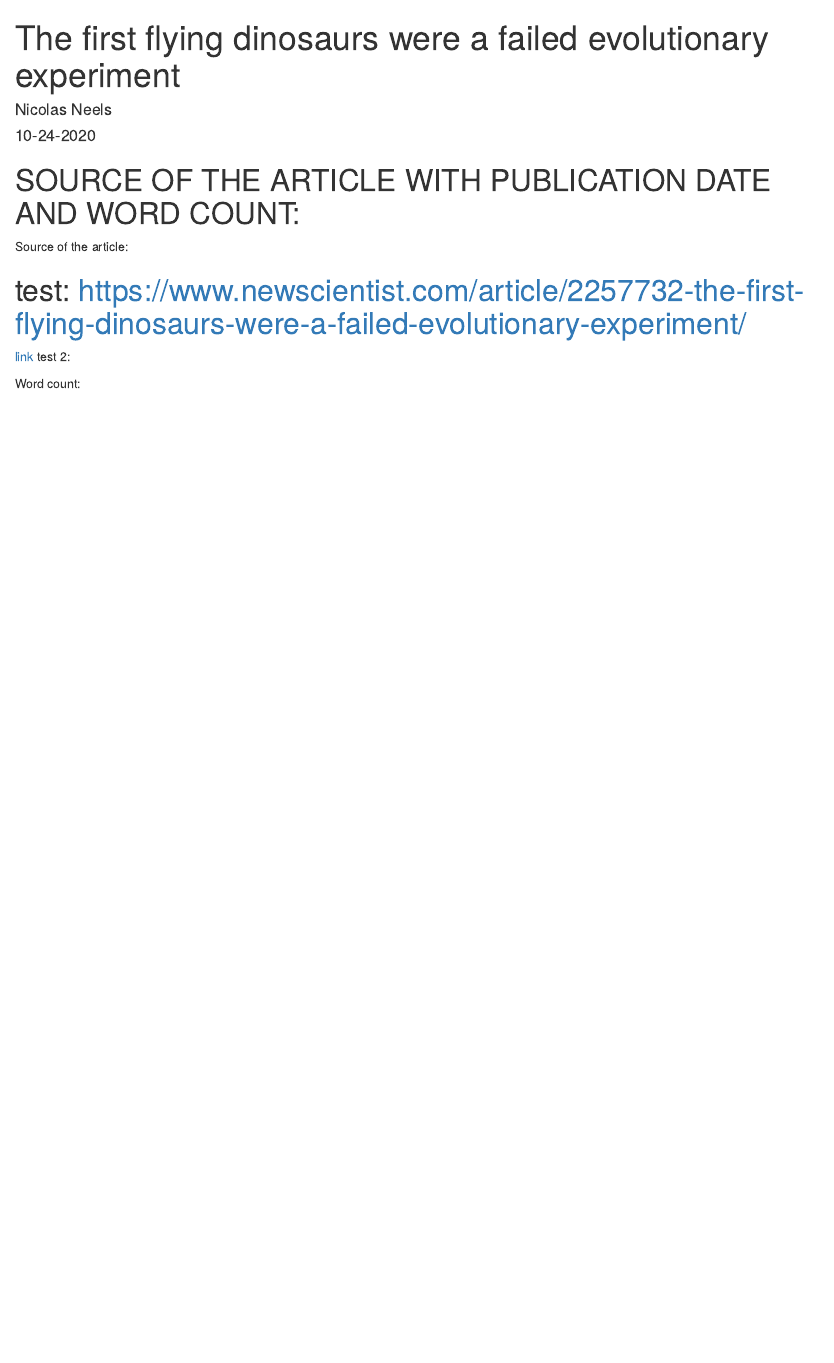
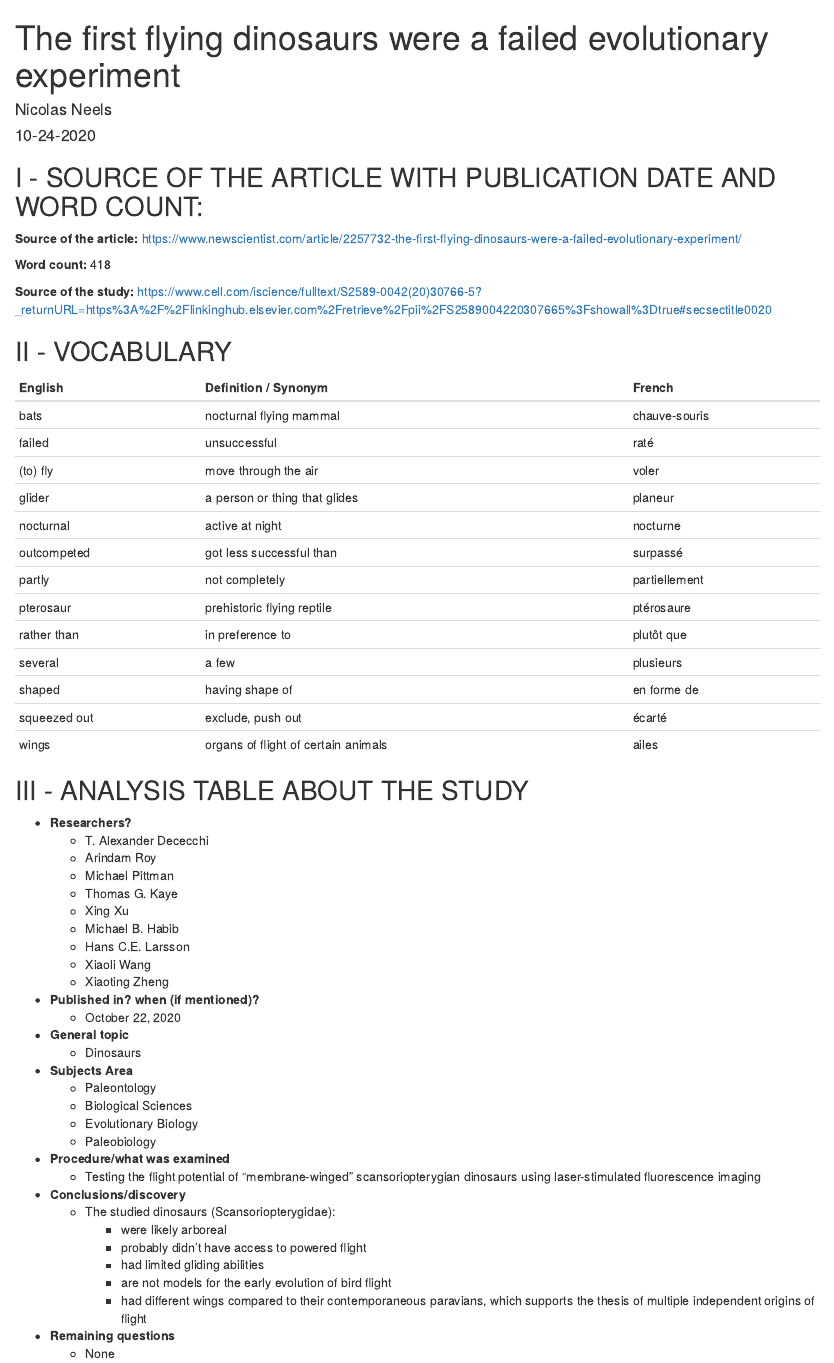
Before and after one commit to NicolasNeels/Nicolas-Nicolas_blog, an R Markdown document (_posts/2020-10-24-the-first-flying-dinosaurs-were-a-failed-evolutionary-experiment/the-first-flying-dinosaurs-were-a-failed-evolutionary-experiment.Rmd): the page in a window 1100 px wide, from its top. Rendered offline with R 4.5, knitr and Pandoc, with nearby package versions; drawn as R Markdown's standard HTML page in place of the format the file asks for.

Commit message:
1.3.2 Fin article 1?

````diff
--- a/_posts/2020-10-24-the-first-flying-dinosaurs-were-a-failed-evolutionary-experiment/the-first-flying-dinosaurs-were-a-failed-evolutionary-experiment.Rmd
+++ b/_posts/2020-10-24-the-first-flying-dinosaurs-were-a-failed-evolutionary-experiment/the-first-flying-dinosaurs-were-a-failed-evolutionary-experiment.Rmd
@@ -15,11 +15,69 @@ output:
 knitr::opts_chunk$set(echo = FALSE)
 ```
 
-# SOURCE OF THE ARTICLE WITH PUBLICATION DATE AND WORD COUNT:
-Source of the article:
+## I - SOURCE OF THE ARTICLE WITH PUBLICATION DATE AND WORD COUNT:
+__Source of the article:__ <https://www.newscientist.com/article/2257732-the-first-flying-dinosaurs-were-a-failed-evolutionary-experiment/>
 
-# test: <https://www.newscientist.com/article/2257732-the-first-flying-dinosaurs-were-a-failed-evolutionary-experiment/>
-[link](www.wikipedia.com)
-test 2:
+__Word count:__ 418
 
-Word count:
+
+__Source of the study:__ <https://www.cell.com/iscience/fulltext/S2589-0042(20)30766-5?_returnURL=https%3A%2F%2Flinkinghub.elsevier.com%2Fretrieve%2Fpii%2FS2589004220307665%3Fshowall%3Dtrue#secsectitle0020>
+
+
+## II - VOCABULARY
+
+| English      | Definition / Synonym                | French        |
+|--------------|-------------------------------------|---------------|
+| bats         | nocturnal flying mammal             | chauve-souris |
+| failed       | unsuccessful                        | raté          |
+| (to) fly     | move through the air                | voler         |
+| glider       | a person or thing that glides       | planeur       |
+| nocturnal    | active at night                     | nocturne      |
+| outcompeted  | got less successful than            | surpassé      |
+| partly       | not completely                      | partiellement |
+| pterosaur    | prehistoric flying reptile          | ptérosaure    |
+| rather than  | in preference to                    | plutôt que    |
+| several      | a few                               | plusieurs     |
+| shaped       | having shape of                     | en forme de   |
+| squeezed out | exclude, push out                   | écarté        |
+| wings        | organs of flight of certain animals | ailes         |
+
+## III - ANALYSIS TABLE ABOUT THE STUDY
+
+* **Researchers?**
+    + T. Alexander Dececchi
+    + Arindam Roy
+    + Michael Pittman
+    + Thomas G. Kaye
+    + Xing Xu
+    + Michael B. Habib
+    + Hans C.E. Larsson
+    + Xiaoli Wang
+    + Xiaoting Zheng
+
+* **Published in? when (if mentioned)?**
+    + October 22, 2020
+
+
+* **General topic**
+    + Dinosaurs
+
+* **Subjects Area**
+    + Paleontology
+    + Biological Sciences
+    + Evolutionary Biology
+    + Paleobiology
+
+* **Procedure/what was examined**
+    + Testing the flight potential of “membrane-winged” scansoriopterygian dinosaurs using laser-stimulated fluorescence imaging
+
+* **Conclusions/discovery**
+    + The studied dinosaurs (Scansoriopterygidae):
+        - were likely arboreal
+        - probably didn't have access to powered flight
+        - had limited gliding abilities
+        - are not models for the early evolution of bird flight
+        - had different wings compared to their contemporaneous paravians, which supports the thesis of multiple independent origins of flight
+
+* **Remaining questions**
+    + None
````
Also changed, not shown: _posts/about/about.Rmd (+4 -2 lines), _posts/2020-10-24-the-first-flying-dinosaurs-were-a-failed-evolutionary-experiment/the-first-flying-dinosaurs-were-a-failed-evolutionary-experiment.html, _posts/about/about.html, docs/posts/posts.json, 4 other files.
